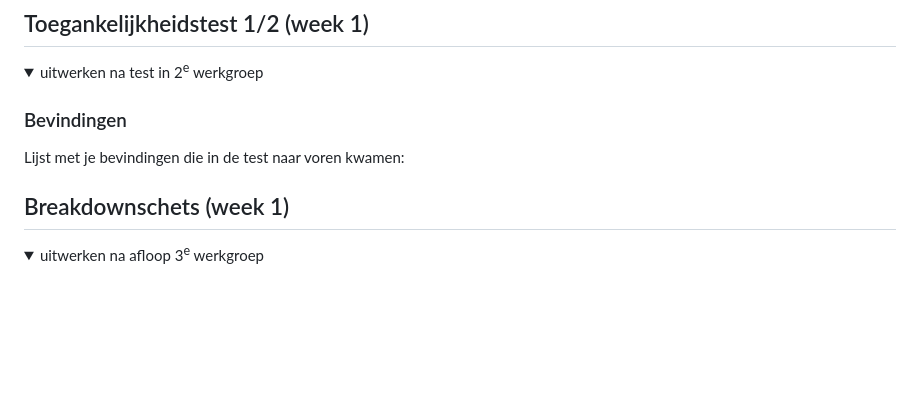
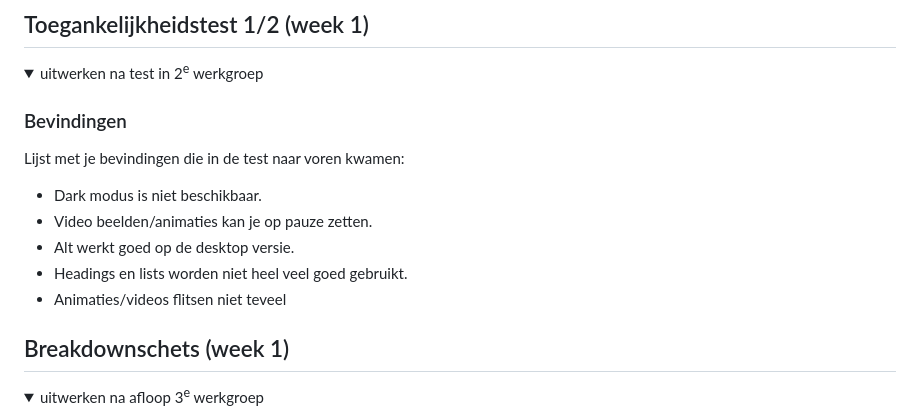
Before and after one commit to EllaMW04/FvD, a Markdown page: README.md, the part around the change. Drawn GitHub-style; folded sections open; blank space fills up the shorter version.

```diff
--- a/README.md
+++ b/README.md
@@ -57,6 +57,12 @@ Nb. Door *open* toe te voegen aan een *details* element kun je deze standaard op
 
   ### Bevindingen
   Lijst met je bevindingen die in de test naar voren kwamen:
+
+  - Dark modus is niet beschikbaar.
+  - Video beelden/animaties kan je op pauze zetten.
+  - Alt werkt goed op de desktop versie.
+  - Headings en lists worden niet heel veel goed gebruikt.
+  - Animaties/videos flitsen niet teveel
 
 </details>
 
```
